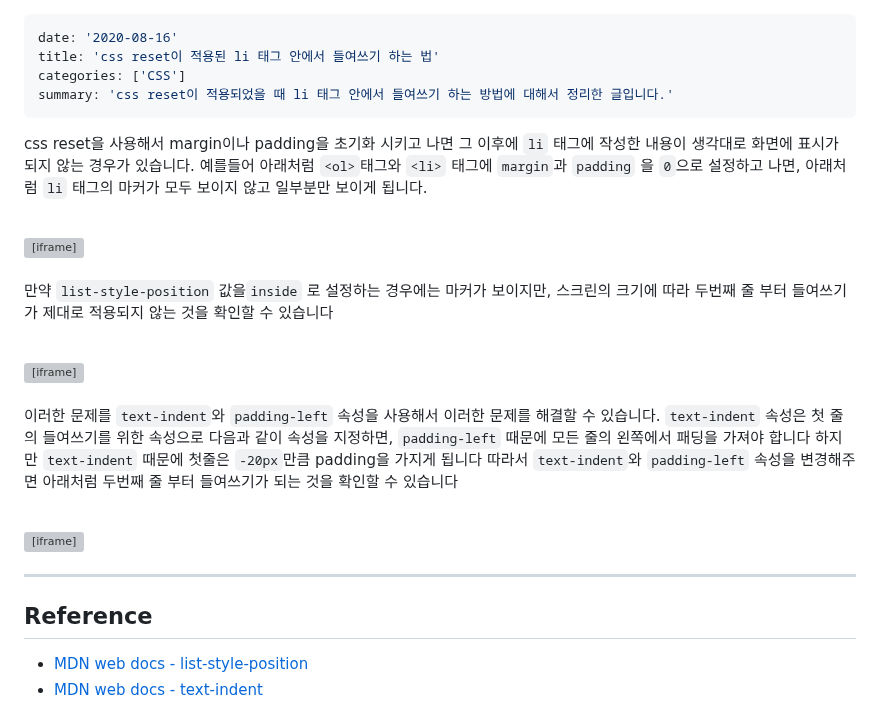
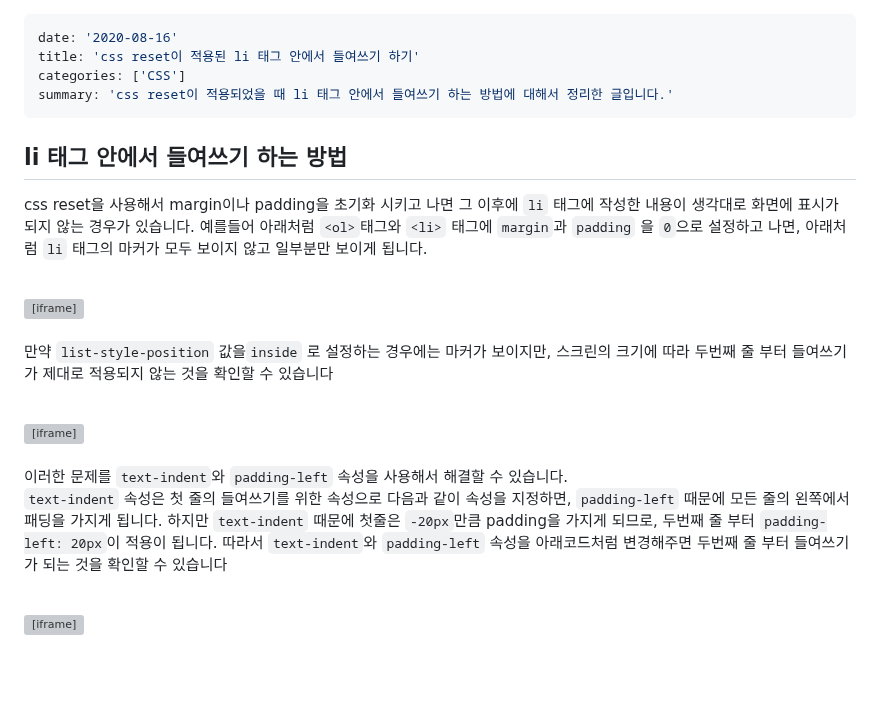
Before and after one commit to dkmqflx/gatsby-blog, a Markdown page: contents/css-li-indent.md, the part around the change. Rendered like a GitHub page; blank space fills up the shorter version; grey boxes are pictures that could not be loaded.

Commit message:
post: update css reset이 적용된 li 태그 안에서 들여쓰기 하기

```diff
--- a/contents/css-li-indent.md
+++ b/contents/css-li-indent.md
@@ -1,9 +1,11 @@
 ---
 date: '2020-08-16'
-title: 'css reset이 적용된 li 태그 안에서 들여쓰기 하는 법'
+title: 'css reset이 적용된 li 태그 안에서 들여쓰기 하기'
 categories: ['CSS']
 summary: 'css reset이 적용되었을 때 li 태그 안에서 들여쓰기 하는 방법에 대해서 정리한 글입니다.'
 ---
+
+## li 태그 안에서 들여쓰기 하는 방법
 
 css reset을 사용해서 margin이나 padding을 초기화 시키고 나면 그 이후에 `li` 태그에 작성한 내용이 생각대로 화면에 표시가 되지 않는 경우가 있습니다.
 예를들어 아래처럼 `<ol>`태그와 `<li>` 태그에 `margin`과 `padding` 을 `0`으로 설정하고 나면, 아래처럼 `li` 태그의 마커가 모두 보이지 않고 일부분만 보이게 됩니다.
@@ -34,10 +36,10 @@ css reset을 사용해서 margin이나 padding을 초기화 시키고 나면 그
 <br/>
 <br/>
 
-이러한 문제를 `text-indent`와 `padding-left` 속성을 사용해서 이러한 문제를 해결할 수 있습니다.
-`text-indent` 속성은 첫 줄의 들여쓰기를 위한 속성으로 다음과 같이 속성을 지정하면, `padding-left` 때문에 모든 줄의 왼쪽에서 패딩을 가져야 합니다
-하지만 `text-indent` 때문에 첫줄은 `-20px`만큼 padding을 가지게 됩니다
-따라서 `text-indent`와 `padding-left` 속성을 변경해주면 아래처럼 두번째 줄 부터 들여쓰기가 되는 것을 확인할 수 있습니다
+이러한 문제를 `text-indent`와 `padding-left` 속성을 사용해서 해결할 수 있습니다. <br/>
+`text-indent` 속성은 첫 줄의 들여쓰기를 위한 속성으로 다음과 같이 속성을 지정하면, `padding-left` 때문에 모든 줄의 왼쪽에서 패딩을 가지게 됩니다.
+하지만 `text-indent` 때문에 첫줄은 `-20px`만큼 padding을 가지게 되므로, 두번째 줄 부터 `padding-left: 20px`이 적용이 됩니다.
+따라서 `text-indent`와 `padding-left` 속성을 아래코드처럼 변경해주면 두번째 줄 부터 들여쓰기가 되는 것을 확인할 수 있습니다
 
 <br/>
 
@@ -47,10 +49,3 @@ css reset을 사용해서 margin이나 padding을 초기화 시키고 나면 그
      allow="accelerometer; ambient-light-sensor; camera; encrypted-media; geolocation; gyroscope; hid; microphone; midi; payment; usb; vr; xr-spatial-tracking"
      sandbox="allow-forms allow-modals allow-popups allow-presentation allow-same-origin allow-scripts"
    ></iframe>
-
----
-
-## Reference
-
-- [MDN web docs - list-style-position](https://developer.mozilla.org/en-US/docs/Web/CSS/list-style-position)
-- [MDN web docs - text-indent](https://developer.mozilla.org/en-US/docs/Web/CSS/text-indent)
```
